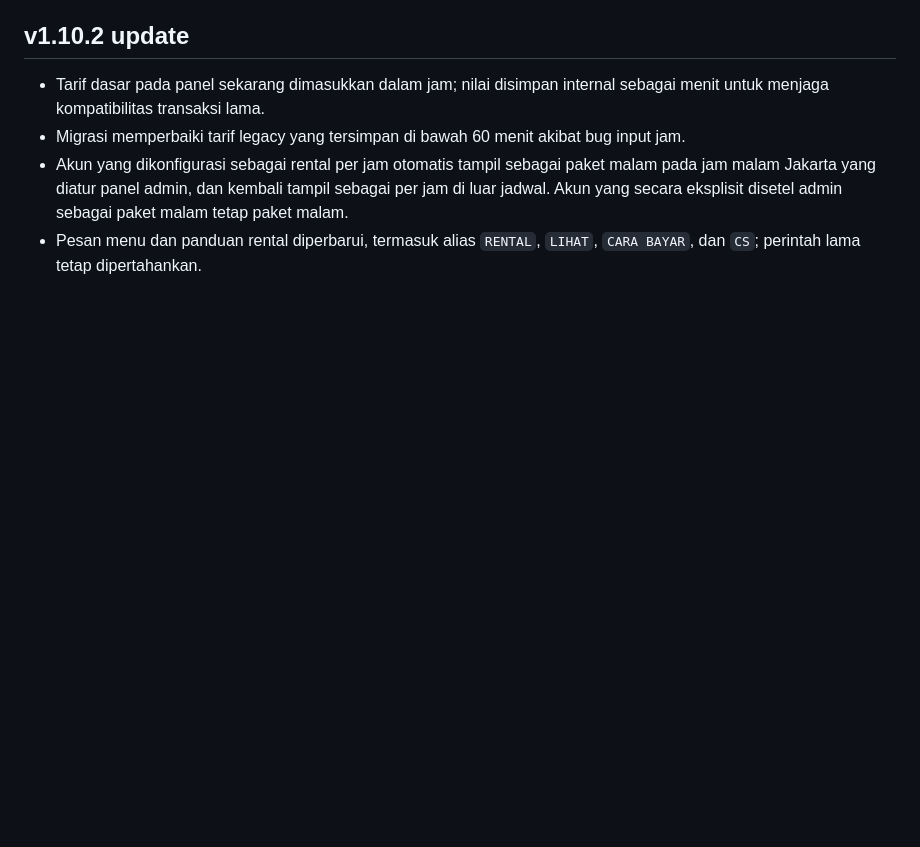
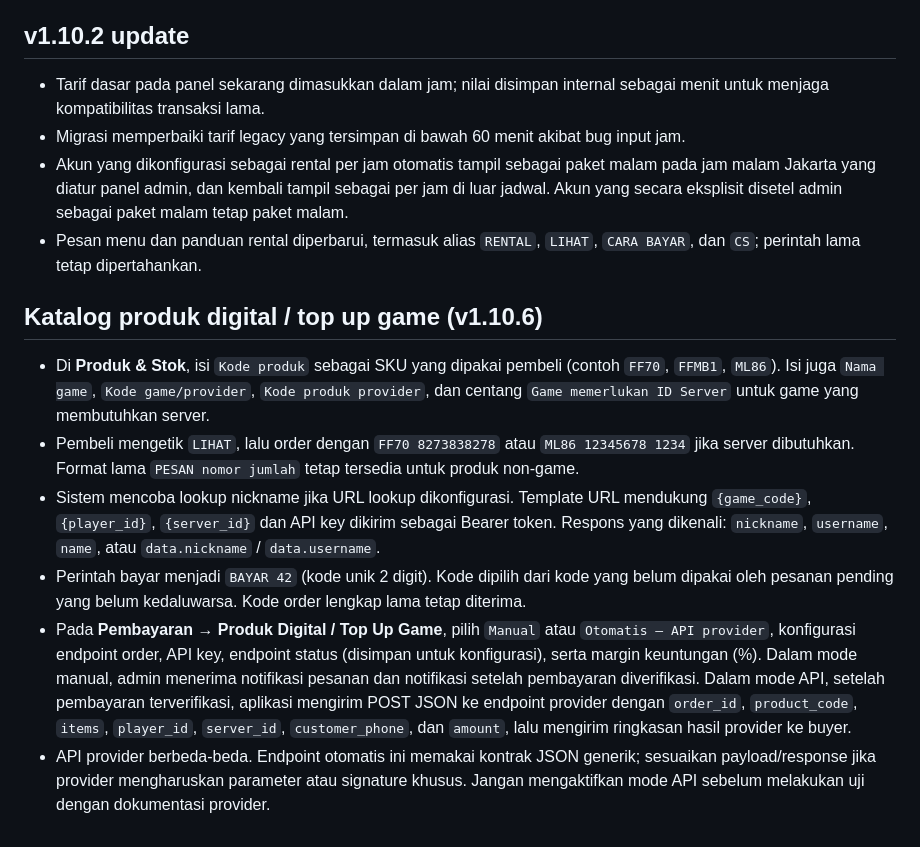
Before and after one commit to obsidianstack-id/obsidian-whatsapp-ai, a Markdown page: README.md, the part around the change. Drawn GitHub-style; blank space fills up the shorter version.

```diff
--- a/README.md
+++ b/README.md
@@ -161,3 +161,11 @@ Alur penting:
 - Migrasi memperbaiki tarif legacy yang tersimpan di bawah 60 menit akibat bug input jam.
 - Akun yang dikonfigurasi sebagai rental per jam otomatis tampil sebagai paket malam pada jam malam Jakarta yang diatur panel admin, dan kembali tampil sebagai per jam di luar jadwal. Akun yang secara eksplisit disetel admin sebagai paket malam tetap paket malam.
 - Pesan menu dan panduan rental diperbarui, termasuk alias `RENTAL`, `LIHAT`, `CARA BAYAR`, dan `CS`; perintah lama tetap dipertahankan.
+
+## Katalog produk digital / top up game (v1.10.6)
+- Di **Produk & Stok**, isi `Kode produk` sebagai SKU yang dipakai pembeli (contoh `FF70`, `FFMB1`, `ML86`). Isi juga `Nama game`, `Kode game/provider`, `Kode produk provider`, dan centang `Game memerlukan ID Server` untuk game yang membutuhkan server.
+- Pembeli mengetik `LIHAT`, lalu order dengan `FF70 8273838278` atau `ML86 12345678 1234` jika server dibutuhkan. Format lama `PESAN nomor jumlah` tetap tersedia untuk produk non-game.
+- Sistem mencoba lookup nickname jika URL lookup dikonfigurasi. Template URL mendukung `{game_code}`, `{player_id}`, `{server_id}` dan API key dikirim sebagai Bearer token. Respons yang dikenali: `nickname`, `username`, `name`, atau `data.nickname` / `data.username`.
+- Perintah bayar menjadi `BAYAR 42` (kode unik 2 digit). Kode dipilih dari kode yang belum dipakai oleh pesanan pending yang belum kedaluwarsa. Kode order lengkap lama tetap diterima.
+- Pada **Pembayaran → Produk Digital / Top Up Game**, pilih `Manual` atau `Otomatis — API provider`, konfigurasi endpoint order, API key, endpoint status (disimpan untuk konfigurasi), serta margin keuntungan (%). Dalam mode manual, admin menerima notifikasi pesanan dan notifikasi setelah pembayaran diverifikasi. Dalam mode API, setelah pembayaran terverifikasi, aplikasi mengirim POST JSON ke endpoint provider dengan `order_id`, `product_code`, `items`, `player_id`, `server_id`, `customer_phone`, dan `amount`, lalu mengirim ringkasan hasil provider ke buyer.
+- API provider berbeda-beda. Endpoint otomatis ini memakai kontrak JSON generik; sesuaikan payload/response jika provider mengharuskan parameter atau signature khusus. Jangan mengaktifkan mode API sebelum melakukan uji dengan dokumentasi provider.
```
